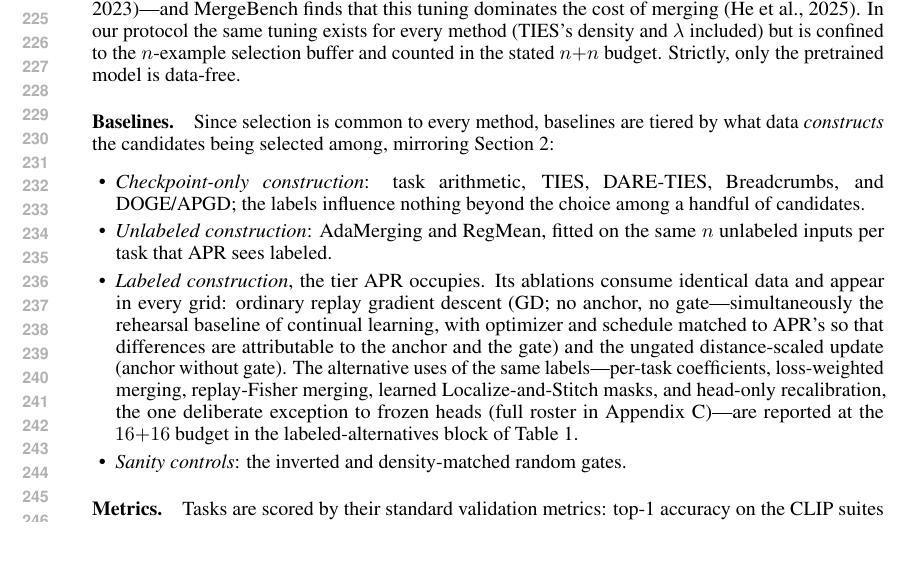
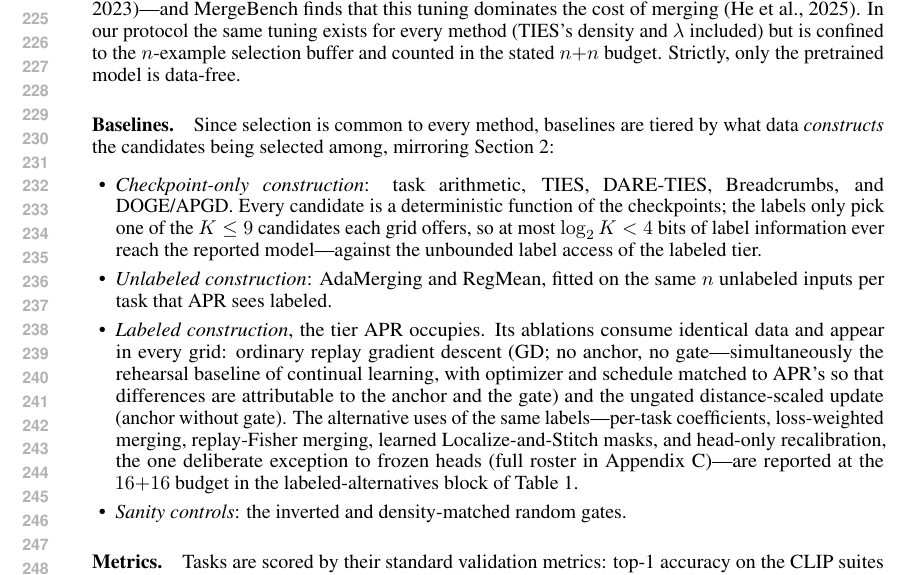
Before and after one commit to MarkusEnglberger/ModelMerging, a LaTeX paper (paperICLR/main.tex): part of page 5 of 20 before the commit and part of page 5 of 21 after it, cut so that both start at the same text, the shorter picture padded with empty space. Compiled offline with pdfLaTeX.

Commit message:
Checkpoint-only bullet: state the selection-capacity argument (log2 K bits vs unbounded label access)
Co-Authored-By: Claude Fable 5 <noreply@anthropic.com>

```diff
--- a/paperICLR/main.tex
+++ b/paperICLR/main.tex
@@ -200,7 +200,7 @@ Each task contributes two disjoint labeled buffers of equal size ($8$ or $16$ ex
 \paragraph{Baselines.}
 Since selection is common to every method, baselines are tiered by what data \emph{constructs} the candidates being selected among, mirroring Section~\ref{sec:related}:
 \begin{itemize}[leftmargin=1.2em,itemsep=1pt,topsep=2pt]
-\item \emph{Checkpoint-only construction}: task arithmetic, TIES, DARE-TIES, Breadcrumbs, and DOGE/APGD; the labels influence nothing beyond the choice among a handful of candidates.
+\item \emph{Checkpoint-only construction}: task arithmetic, TIES, DARE-TIES, Breadcrumbs, and DOGE/APGD. Every candidate is a deterministic function of the checkpoints; the labels only pick one of the $K\le9$ candidates each grid offers, so at most $\log_2 K < 4$ bits of label information ever reach the reported model---against the unbounded label access of the labeled tier.
 \item \emph{Unlabeled construction}: AdaMerging and RegMean, fitted on the same $n$ unlabeled inputs per task that APR sees labeled.
 \item \emph{Labeled construction}, the tier APR occupies. Its ablations consume identical data and appear in every grid: ordinary replay gradient descent (GD; no anchor, no gate---simultaneously the rehearsal baseline of continual learning, with optimizer and schedule matched to APR's so that differences are attributable to the anchor and the gate) and the ungated distance-scaled update (anchor without gate). The alternative uses of the same labels---per-task coefficients, loss-weighted merging, replay-Fisher merging, learned Localize-and-Stitch masks, and head-only recalibration, the one deliberate exception to frozen heads (full roster in Appendix~\ref{app:protocol})---are reported at the $16{+}16$ budget in the labeled-alternatives block of Table~\ref{tab:main16}.
 \item \emph{Sanity controls}: the inverted and density-matched random gates.
```
Also changed, not shown: paperICLR/main.pdf.
